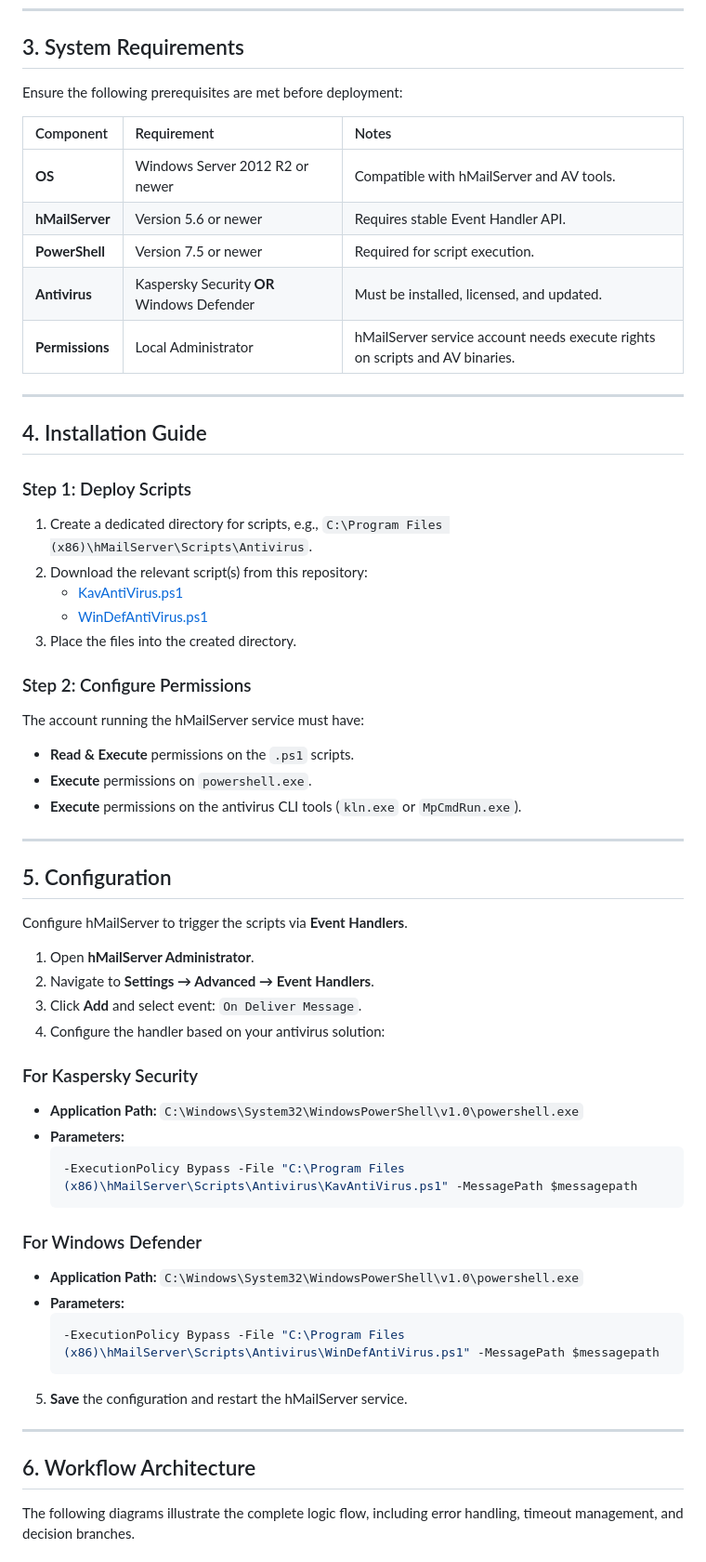
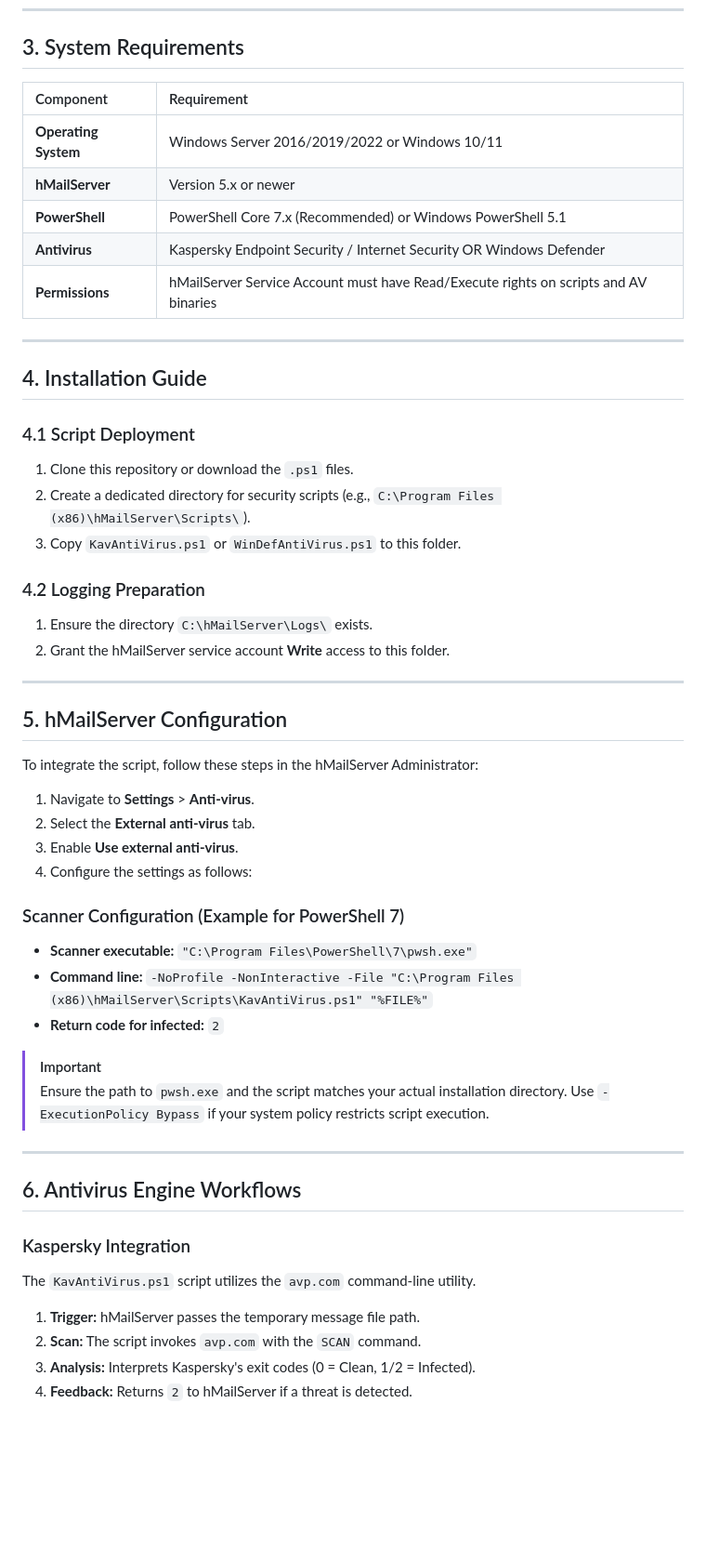
Before and after one commit to paulmann/hMailServer-External-Antivirus, a Markdown page: README.md, the part around one of its changes. Shown at 93% size. Drawn GitHub-style; blank space fills up the shorter version.

Commit message:
Update README.mdUpdate README with professional documentation and correct configuration

````diff
--- a/README.md
+++ b/README.md
@@ -55,63 +52,54 @@ Deploying this solution addresses three critical architectural constraints:
 
 ## 3. System Requirements
 
-Ensure the following prerequisites are met before deployment:
-
-| Component | Requirement | Notes |
-| :--- | :--- | :--- |
-| **OS** | Windows Server 2012 R2 or newer | Compatible with hMailServer and AV tools. |
-| **hMailServer** | Version 5.6 or newer | Requires stable Event Handler API. |
-| **PowerShell** | Version 7.5 or newer | Required for script execution. |
-| **Antivirus** | Kaspersky Security **OR** Windows Defender | Must be installed, licensed, and updated. |
-| **Permissions** | Local Administrator | hMailServer service account needs execute rights on scripts and AV binaries. |
+| Component | Requirement |
+| :--- | :--- |
+| **Operating System** | Windows Server 2016/2019/2022 or Windows 10/11 |
+| **hMailServer** | Version 5.x or newer |
+| **PowerShell** | PowerShell Core 7.x (Recommended) or Windows PowerShell 5.1 |
+| **Antivirus** | Kaspersky Endpoint Security / Internet Security OR Windows Defender |
+| **Permissions** | hMailServer Service Account must have Read/Execute rights on scripts and AV binaries |
 
 ---
 
 ## 4. Installation Guide
 
-### Step 1: Deploy Scripts
-1.  Create a dedicated directory for scripts, e.g., `C:\Program Files (x86)\hMailServer\Scripts\Antivirus`.
-2.  Download the relevant script(s) from this repository:
-    *   [KavAntiVirus.ps1](https://raw.githubusercontent.com/paulmann/hMailServer-External-Antivirus/refs/heads/main/KavAntiVirus.ps1)
-    *   [WinDefAntiVirus.ps1](https://raw.githubusercontent.com/paulmann/hMailServer-External-Antivirus/refs/heads/main/WinDefAntiVirus.ps1)
-3.  Place the files into the created directory.
+### 4.1 Script Deployment
+1.  Clone this repository or download the `.ps1` files.
+2.  Create a dedicated directory for security scripts (e.g., `C:\Program Files (x86)\hMailServer\Scripts\`).
+3.  Copy `KavAntiVirus.ps1` or `WinDefAntiVirus.ps1` to this folder.
 
-### Step 2: Configure Permissions
-The account running the hMailServer service must have:
-*   **Read & Execute** permissions on the `.ps1` scripts.
-*   **Execute** permissions on `powershell.exe`.
-*   **Execute** permissions on the antivirus CLI tools (`kln.exe` or `MpCmdRun.exe`).
+### 4.2 Logging Preparation
+1.  Ensure the directory `C:\hMailServer\Logs\` exists.
+2.  Grant the hMailServer service account **Write** access to this folder.
 
 ---
 
-## 5. Configuration
+## 5. hMailServer Configuration
 
-Configure hMailServer to trigger the scripts via **Event Handlers**.
+To integrate the script, follow these steps in the hMailServer Administrator:
 
-1.  Open **hMailServer Administrator**.
-2.  Navigate to **Settings → Advanced → Event Handlers**.
-3.  Click **Add** and select event: `On Deliver Message`.
-4.  Configure the handler based on your antivirus solution:
+1.  Navigate to **Settings** > **Anti-virus**.
+2.  Select the **External anti-virus** tab.
+3.  Enable **Use external anti-virus**.
+4.  Configure the settings as follows:
 
-### For Kaspersky Security
-*   **Application Path:** `C:\Windows\System32\WindowsPowerShell\v1.0\powershell.exe`
-*   **Parameters:**
-    ```powershell
-    -ExecutionPolicy Bypass -File "C:\Program Files (x86)\hMailServer\Scripts\Antivirus\KavAntiVirus.ps1" -MessagePath $messagepath
-    ```
+### Scanner Configuration (Example for PowerShell 7)
+*   **Scanner executable:** `"C:\Program Files\PowerShell\7\pwsh.exe"`
+*   **Command line:** `-NoProfile -NonInteractive -File "C:\Program Files (x86)\hMailServer\Scripts\KavAntiVirus.ps1" "%FILE%"`
+*   **Return code for infected:** `2`
 
-### For Windows Defender
-*   **Application Path:** `C:\Windows\System32\WindowsPowerShell\v1.0\powershell.exe`
-*   **Parameters:**
-    ```powershell
-    -ExecutionPolicy Bypass -File "C:\Program Files (x86)\hMailServer\Scripts\Antivirus\WinDefAntiVirus.ps1" -MessagePath $messagepath
-    ```
-
-5.  **Save** the configuration and restart the hMailServer service.
+> [!IMPORTANT]
+> Ensure the path to `pwsh.exe` and the script matches your actual installation directory. Use `-ExecutionPolicy Bypass` if your system policy restricts script execution.
 
 ---
 
-## 6. Workflow Architecture
+## 6. Antivirus Engine Workflows
 
-The following diagrams illustrate the complete logic flow, including error handling, timeout management, and decision branches.
+### Kaspersky Integration
+The `KavAntiVirus.ps1` script utilizes the `avp.com` command-line utility.
+1.  **Trigger:** hMailServer passes the temporary message file path.
+2.  **Scan:** The script invokes `avp.com` with the `SCAN` command.
+3.  **Analysis:** Interprets Kaspersky's exit codes (0 = Clean, 1/2 = Infected).
+4.  **Feedback:** Returns `2` to hMailServer if a threat is detected.
 
````
Also changed, not shown: other parts of README.md (+49 -103 lines).
